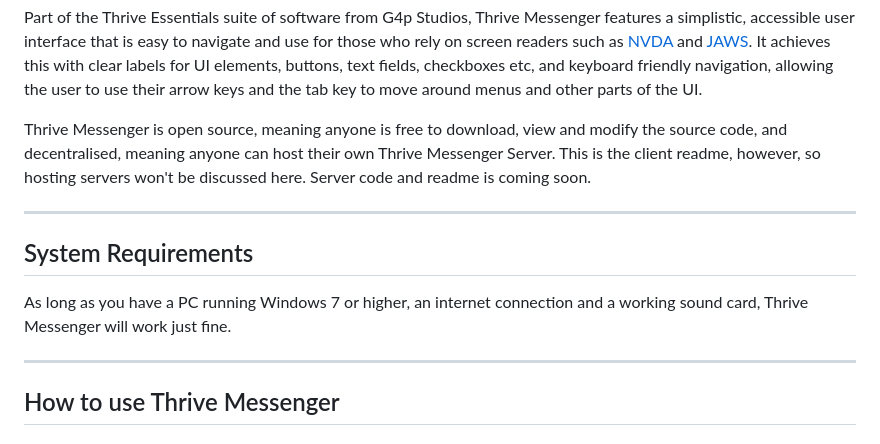
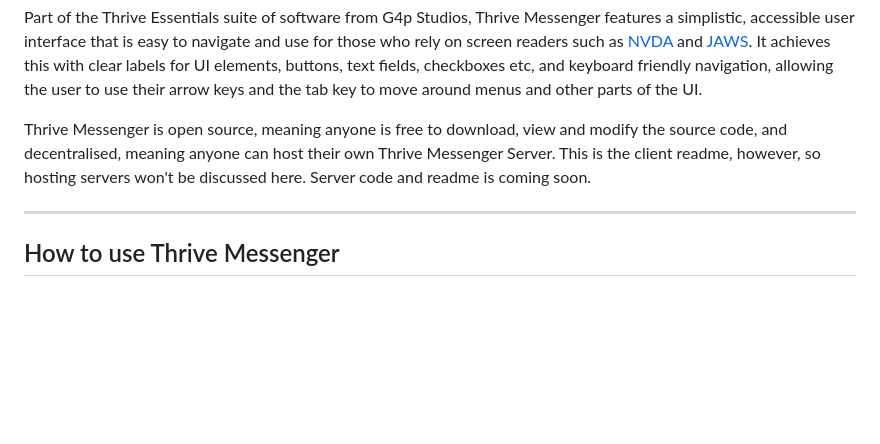
Before and after one commit to G4p-Studios/ThriveMessenger, a Markdown page: README.md, the part around one of its changes. GitHub-like rendering; blank space fills up the shorter version.

```diff
--- a/README.md
+++ b/README.md
@@ -7,12 +7,6 @@ Thrive Messenger is an instant messaging service that aims to bring back the spe
 Part of the Thrive Essentials suite of software from G4p Studios, Thrive Messenger features a simplistic, accessible user interface that is easy to navigate and use for those who rely on screen readers such as [NVDA](https://nvaccess.org) and [JAWS](https://www.freedomscientific.com/products/software/jaws/). It achieves this with clear labels for UI elements, buttons, text fields, checkboxes etc, and keyboard friendly navigation, allowing the user to use their arrow keys and the tab key to move around menus and other parts of the UI.
 
 Thrive Messenger is open source, meaning anyone is free to download, view and modify the source code, and decentralised, meaning anyone can host their own Thrive Messenger Server. This is the client readme, however, so hosting servers won't be discussed here. Server code and readme is coming soon.
-
-* * *
-
-## System Requirements
-
-As long as you have a PC running Windows 7 or higher, an internet connection and a working sound card, Thrive Messenger will work just fine.
 
 * * *
 
```
Also changed, not shown: other parts of README.md (+0 -8 lines).
